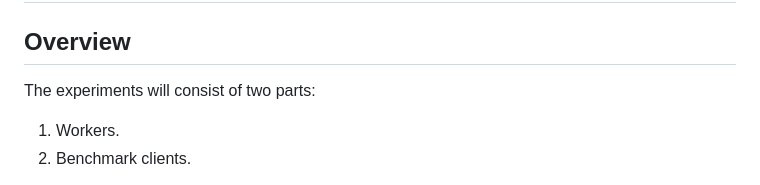
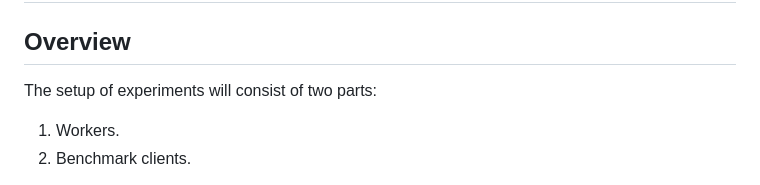
Before and after one commit to CoLearn-Dev/deserve, a Markdown page: deserve_exp/readme.md, the part around the change. GitHub-like rendering.

Commit message:
fix: fix typo

```diff
--- a/deserve_exp/readme.md
+++ b/deserve_exp/readme.md
@@ -2,7 +2,7 @@
 
 ## Overview
 
-The experiments will consist of two parts:
+The setup of experiments will consist of two parts:
 1. Workers.
 2. Benchmark clients.
 
```
